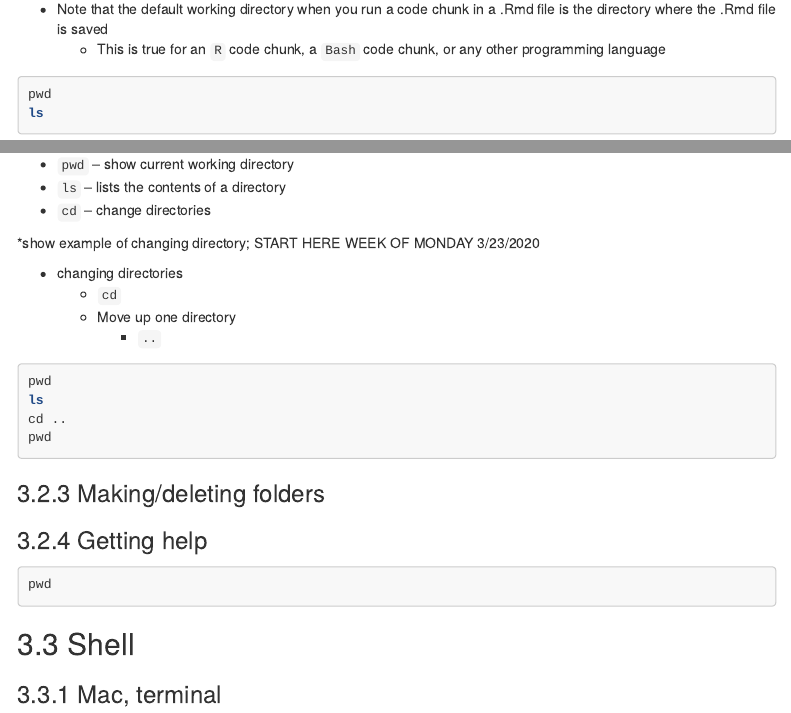
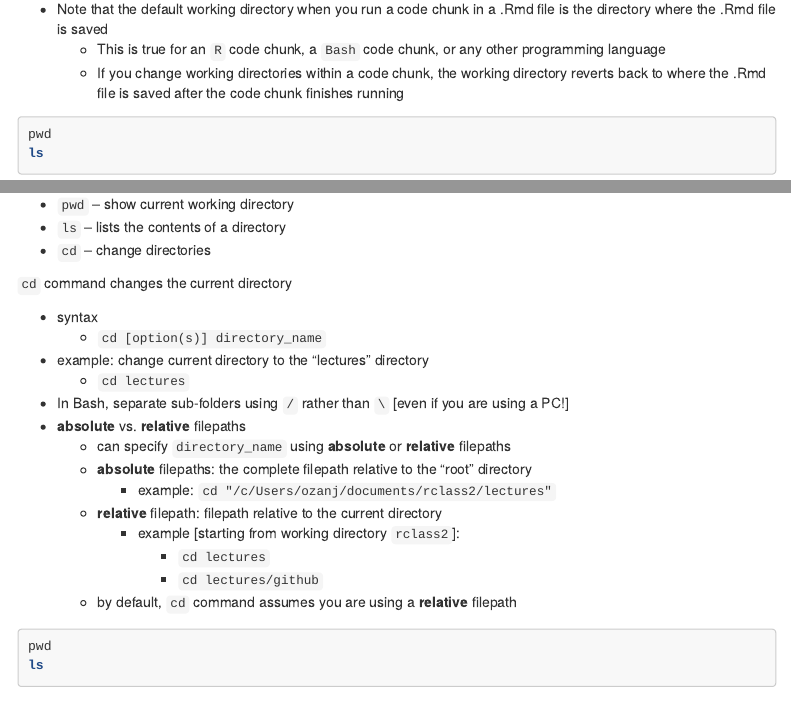
Before and after one commit to Rucla-ed/rclass2, an R Markdown document (lectures/github/github_lecture.Rmd): the page in a window 1100 px wide, from 11140 px down, and a second part further down, joined at a grey line. Rendered offline with R 4.5, knitr and Pandoc, with nearby package versions; the code chunks are not run, so their results and figures are left out; menus at the side of the page are left out.

````diff
--- a/lectures/github/github_lecture.Rmd
+++ b/lectures/github/github_lecture.Rmd
@@ -535,6 +535,7 @@
 
 - Note that the default working directory when you run a code chunk in a .Rmd file is the directory where the .Rmd file is saved
     - This is true for an `R` code chunk, a `Bash` code chunk, or any other programming language
+    - If you change working directories within a code chunk, the working directory reverts back to where the .Rmd file is saved after the code chunk finishes running
 ```{bash}
 pwd
 ls
@@ -586,10 +587,21 @@
 - `ls` -- lists the contents of a directory
 - `cd` -- change directories
 
-*show example of changing directory;
-START HERE WEEK OF MONDAY 3/23/2020
+`cd` command changes the current directory
+
+- syntax
+    - `cd [option(s)] directory_name`
+- example: change current directory to the "lectures" directory
+    - `cd lectures`
+- In Bash, separate sub-folders using `/` rather than `\` [even if you are using a PC!]
+- __absolute__ vs. __relative__ filepaths
+    - can specify `directory_name` using __absolute__ or __relative__ filepaths
+    - __absolute__ filepaths: the complete filepath relative to the "root" directory
+        - example: `cd "/c/Users/ozanj/documents/rclass2/lectures"`
+    - __relative__ filepath: filepath relative to the current directory
+        - example [starting from working directory `rclass2`]:
+            - `cd lectures`
+            - `cd lectures/github`
+    - by default, `cd` command assumes you are using a __relative__ filepath
 
 
-- changing directories
-    - `cd`
-    - Move up one directory
@@ -597,3 +609,7 @@
+pwd
+ls
+```
+
 
 
 ```{bash}
````
Also changed, not shown: resources/git/zt_git_cheat_sheet.pdf (deleted), lectures/github/github_lecture.Rmd (2 more changed lines), 3 other files.
